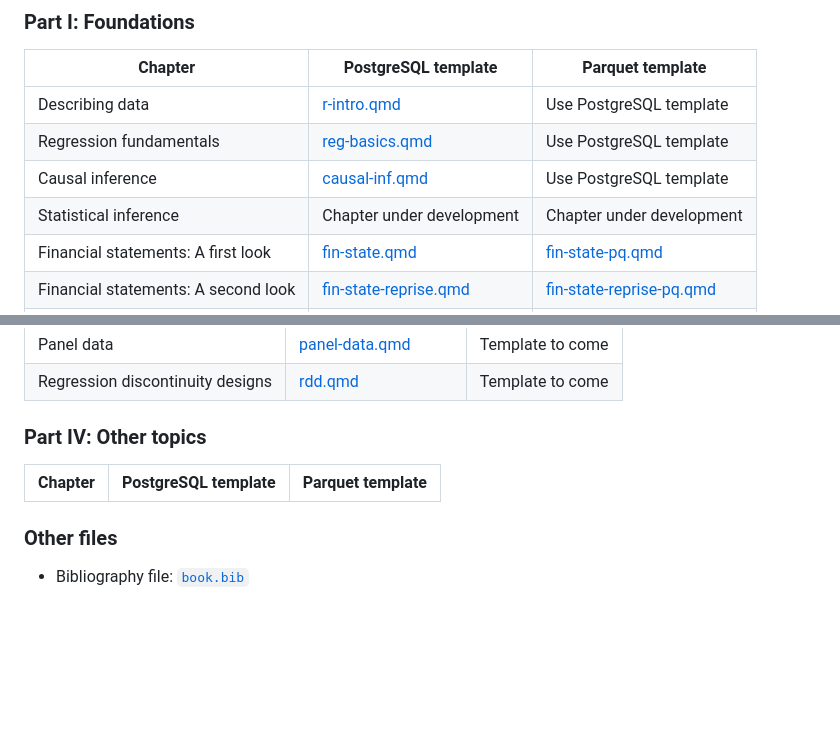
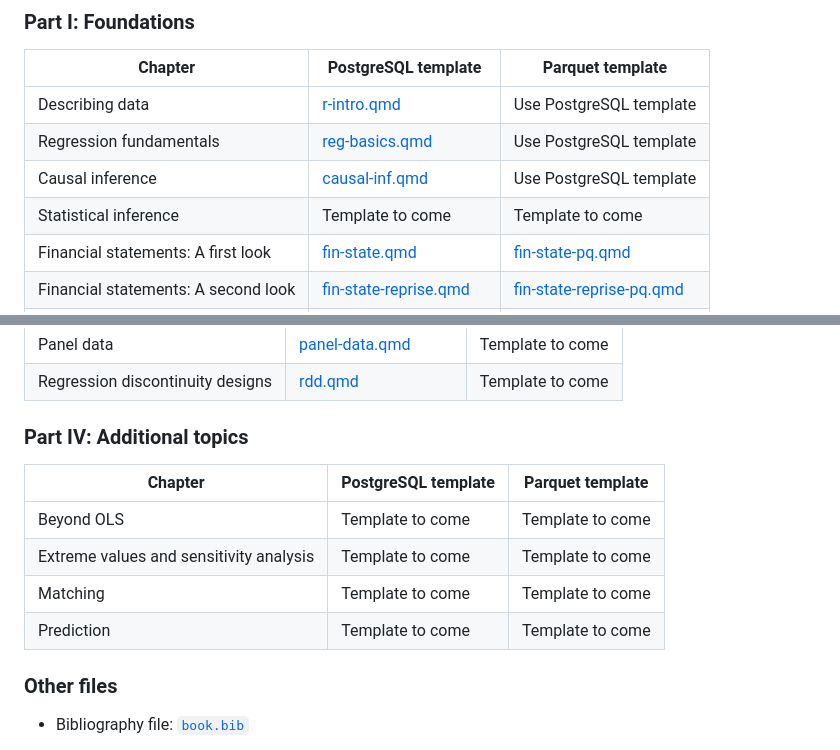
Before and after one commit to iangow/far_templates, a Markdown page: README.md, 2 parts joined by grey strips. Drawn GitHub-style; blank space fills up the shorter version.

```diff
--- a/README.md
+++ b/README.md
@@ -25,7 +25,7 @@ To use these templates, you simply need to have downloaded the needed parquet fi
 | Describing data | [r-intro.qmd](https://raw.githubusercontent.com/iangow/far_templates/main/r-intro.qmd) | Use PostgreSQL template |
 | Regression fundamentals | [reg-basics.qmd](https://raw.githubusercontent.com/iangow/far_templates/main/reg-basics.qmd) | Use PostgreSQL template |
 | Causal inference | [causal-inf.qmd](https://raw.githubusercontent.com/iangow/far_templates/main/causal-inf.qmd) | Use PostgreSQL template |
-| Statistical inference | Chapter under development | Chapter under development |
+| Statistical inference  | Template to come | Template to come |
 | Financial statements: A first look | [fin-state.qmd](https://raw.githubusercontent.com/iangow/far_templates/main/fin-state.qmd) | [fin-state-pq.qmd](https://raw.githubusercontent.com/iangow/far_templates/main/fin-state-pq.qmd) |
 | Financial statements: A second look | [fin-state-reprise.qmd](https://raw.githubusercontent.com/iangow/far_templates/main/fin-state-reprise.qmd) | [fin-state-reprise-pq.qmd](https://raw.githubusercontent.com/iangow/far_templates/main/fin-state-reprise-pq.qmd) |
 | Linking databases | Template to come later | Template to come later
@@ -55,10 +55,14 @@ To use these templates, you simply need to have downloaded the needed parquet fi
 | Panel data | [panel-data.qmd](https://raw.githubusercontent.com/iangow/far_templates/main/panel-data.qmd) | Template to come |
 | Regression discontinuity designs | [rdd.qmd](https://raw.githubusercontent.com/iangow/far_templates/main/rdd.qmd) | Template to come |
 
-### Part IV: Other topics
+### Part IV: Additional topics
 
 | Chapter | PostgreSQL template | Parquet template |
 |---------|---------------------|------------------|
+| Beyond OLS | Template to come | Template to come |
+| Extreme values and sensitivity analysis | Template to come | Template to come |
+| Matching | Template to come | Template to come |
+| Prediction | Template to come | Template to come |
 
 ### Other files
 
```
